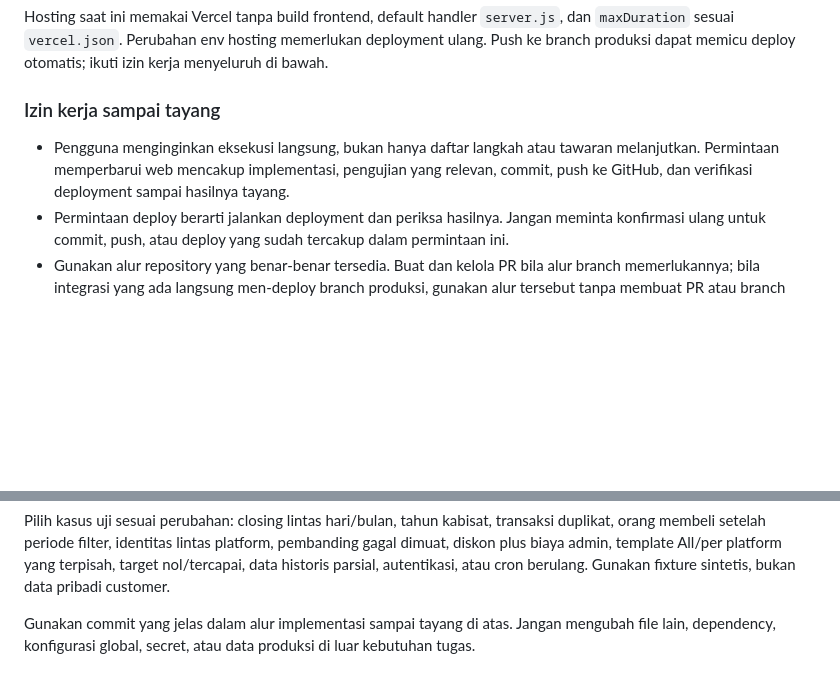
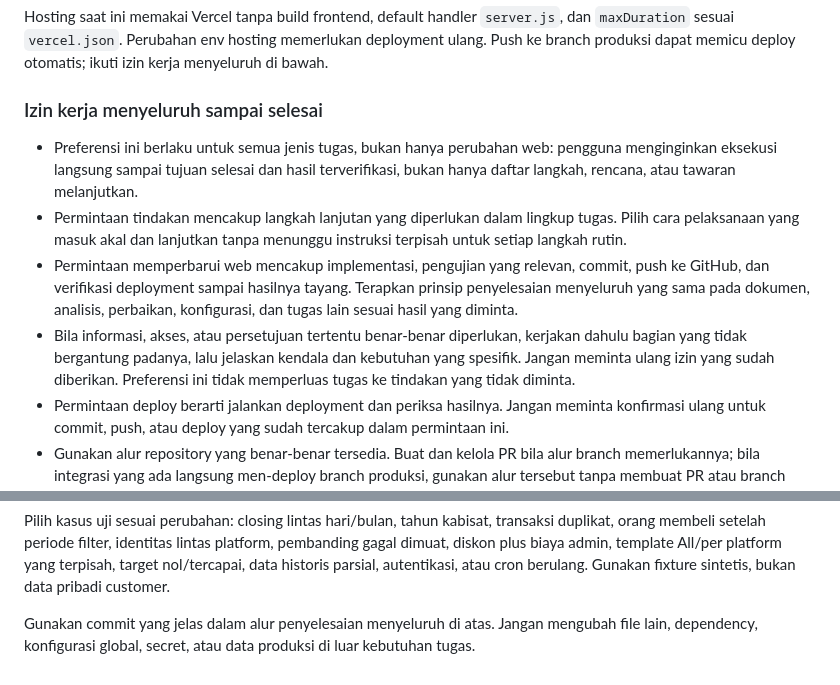
Before and after one commit to marselcerebrum-jpg/Dashsan, a Markdown page: AGENTS.md, 2 parts joined by grey strips. GitHub-like rendering; blank space fills up the shorter version.

Commit message:
Apply end-to-end execution preference to all tasks

```diff
--- a/AGENTS.md
+++ b/AGENTS.md
@@ -249,9 +249,12 @@ Remove-Item Env:DEMO
 
 Hosting saat ini memakai Vercel tanpa build frontend, default handler `server.js`, dan `maxDuration` sesuai `vercel.json`. Perubahan env hosting memerlukan deployment ulang. Push ke branch produksi dapat memicu deploy otomatis; ikuti izin kerja menyeluruh di bawah.
 
-### Izin kerja sampai tayang
+### Izin kerja menyeluruh sampai selesai
 
-- Pengguna menginginkan eksekusi langsung, bukan hanya daftar langkah atau tawaran melanjutkan. Permintaan memperbarui web mencakup implementasi, pengujian yang relevan, commit, push ke GitHub, dan verifikasi deployment sampai hasilnya tayang.
+- Preferensi ini berlaku untuk semua jenis tugas, bukan hanya perubahan web: pengguna menginginkan eksekusi langsung sampai tujuan selesai dan hasil terverifikasi, bukan hanya daftar langkah, rencana, atau tawaran melanjutkan.
+- Permintaan tindakan mencakup langkah lanjutan yang diperlukan dalam lingkup tugas. Pilih cara pelaksanaan yang masuk akal dan lanjutkan tanpa menunggu instruksi terpisah untuk setiap langkah rutin.
+- Permintaan memperbarui web mencakup implementasi, pengujian yang relevan, commit, push ke GitHub, dan verifikasi deployment sampai hasilnya tayang. Terapkan prinsip penyelesaian menyeluruh yang sama pada dokumen, analisis, perbaikan, konfigurasi, dan tugas lain sesuai hasil yang diminta.
+- Bila informasi, akses, atau persetujuan tertentu benar-benar diperlukan, kerjakan dahulu bagian yang tidak bergantung padanya, lalu jelaskan kendala dan kebutuhan yang spesifik. Jangan meminta ulang izin yang sudah diberikan. Preferensi ini tidak memperluas tugas ke tindakan yang tidak diminta.
 - Permintaan deploy berarti jalankan deployment dan periksa hasilnya. Jangan meminta konfirmasi ulang untuk commit, push, atau deploy yang sudah tercakup dalam permintaan ini.
 - Gunakan alur repository yang benar-benar tersedia. Buat dan kelola PR bila alur branch memerlukannya; bila integrasi yang ada langsung men-deploy branch produksi, gunakan alur tersebut tanpa membuat PR atau branch tambahan yang tidak dibutuhkan.
 - Periksa branch tujuan, status remote, dan perubahan yang akan dikirim sebelum push. Jangan force-push atau menimpa pekerjaan orang lain. Izin ini tidak mencakup pengiriman Telegram, perubahan secret, akses/security, atau tindakan destruktif di luar kebutuhan tugas.
@@ -284,4 +287,4 @@ node --check web/agent-ui.js
 
 Pilih kasus uji sesuai perubahan: closing lintas hari/bulan, tahun kabisat, transaksi duplikat, orang membeli setelah periode filter, identitas lintas platform, pembanding gagal dimuat, diskon plus biaya admin, template All/per platform yang terpisah, target nol/tercapai, data historis parsial, autentikasi, atau cron berulang. Gunakan fixture sintetis, bukan data pribadi customer.
 
-Gunakan commit yang jelas dalam alur implementasi sampai tayang di atas. Jangan mengubah file lain, dependency, konfigurasi global, secret, atau data produksi di luar kebutuhan tugas.
+Gunakan commit yang jelas dalam alur penyelesaian menyeluruh di atas. Jangan mengubah file lain, dependency, konfigurasi global, secret, atau data produksi di luar kebutuhan tugas.
```
